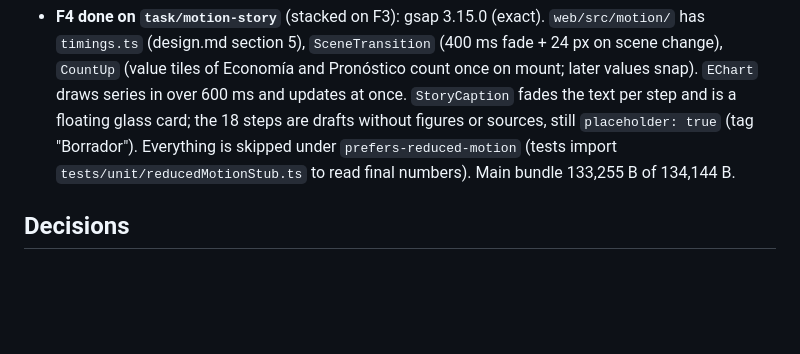
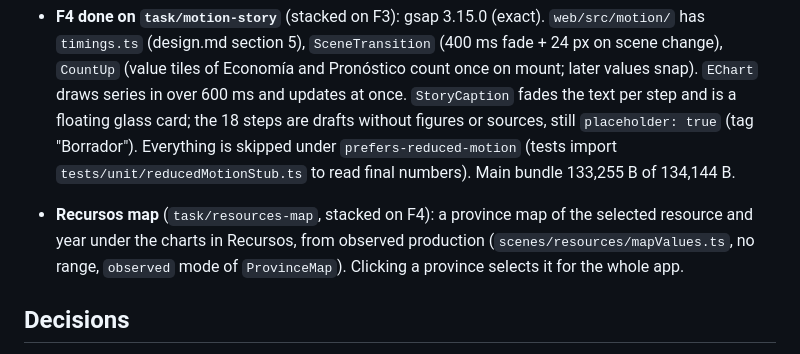
Before and after one commit to agustindiazcano/arg-2056-udesa, a Markdown page: LASTCONTEXT.md, the part around the change. GitHub-like rendering; blank space fills up the shorter version.

Commit message:
docs: Recursos map in the context

```diff
--- a/LASTCONTEXT.md
+++ b/LASTCONTEXT.md
@@ -14,6 +14,8 @@
 
 - **F4 done on `task/motion-story`** (stacked on F3): gsap 3.15.0 (exact). `web/src/motion/` has `timings.ts` (design.md section 5), `SceneTransition` (400 ms fade + 24 px on scene change), `CountUp` (value tiles of Economía and Pronóstico count once on mount; later values snap). `EChart` draws series in over 600 ms and updates at once. `StoryCaption` fades the text per step and is a floating glass card; the 18 steps are drafts without figures or sources, still `placeholder: true` (tag "Borrador"). Everything is skipped under `prefers-reduced-motion` (tests import `tests/unit/reducedMotionStub.ts` to read final numbers). Main bundle 133,255 B of 134,144 B.
 
+- **Recursos map** (`task/resources-map`, stacked on F4): a province map of the selected resource and year under the charts in Recursos, from observed production (`scenes/resources/mapValues.ts`, no range, `observed` mode of `ProvinceMap`). Clicking a province selects it for the whole app.
+
 ## Decisions
 - UI text avoids the second person (infinitives and impersonal forms) to stay neutral between voseo and tuteo. The human may want to change that: it is one pass over the strings.
 - The story steps, the era bands, the page description and the two placeholder scenes (Andes, Revolución IA) are provisional content, now in Spanish ("(provisorio)", "Texto provisorio. Reemplazar antes del lanzamiento."). The release gate still keys on `placeholder: true`, not on the text. Real story text was not touched.
```
